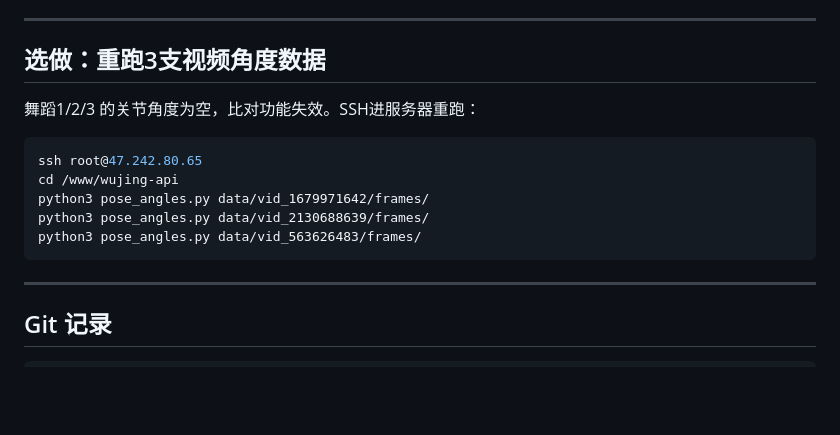
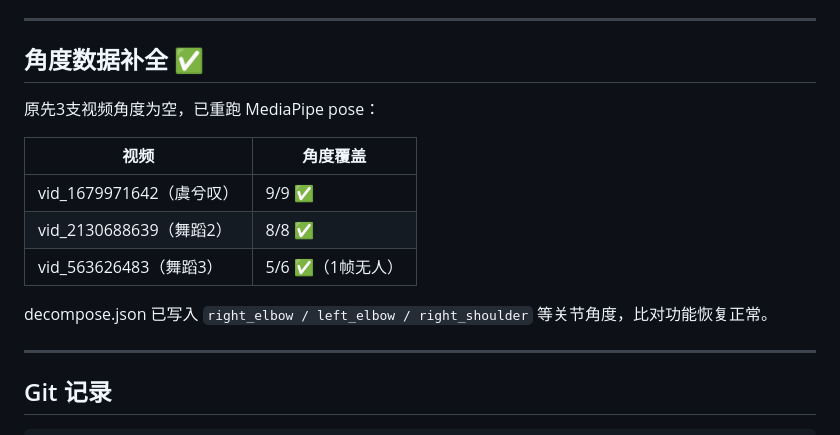
Before and after one commit to karentan30/wujing-app, a Markdown page: 交接-0810.md, the part around the change. Rendered like a GitHub page; blank space fills up the shorter version.

Commit message:
docs: 角度数据补全 (3支视频 pose_angles 重跑完成)
Co-Authored-By: Claude Sonnet 4.6 <noreply@anthropic.com>

````diff
--- a/交接-0810.md
+++ b/交接-0810.md
@@ -56,17 +56,17 @@
 
 ---
 
-## 选做：重跑3支视频角度数据
+## 角度数据补全 ✅
 
-舞蹈1/2/3 的关节角度为空，比对功能失效。SSH进服务器重跑：
+原先3支视频角度为空，已重跑 MediaPipe pose：
 
-```bash
-ssh root@47.242.80.65
-cd /www/wujing-api
-python3 pose_angles.py data/vid_1679971642/frames/
-python3 pose_angles.py data/vid_2130688639/frames/
-python3 pose_angles.py data/vid_563626483/frames/
-```
+| 视频 | 角度覆盖 |
+|------|---------|
+| vid_1679971642（虞兮叹） | 9/9 ✅ |
+| vid_2130688639（舞蹈2） | 8/8 ✅ |
+| vid_563626483（舞蹈3） | 5/6 ✅（1帧无人）|
+
+decompose.json 已写入 `right_elbow / left_elbow / right_shoulder` 等关节角度，比对功能恢复正常。
 
 ---
 
````
